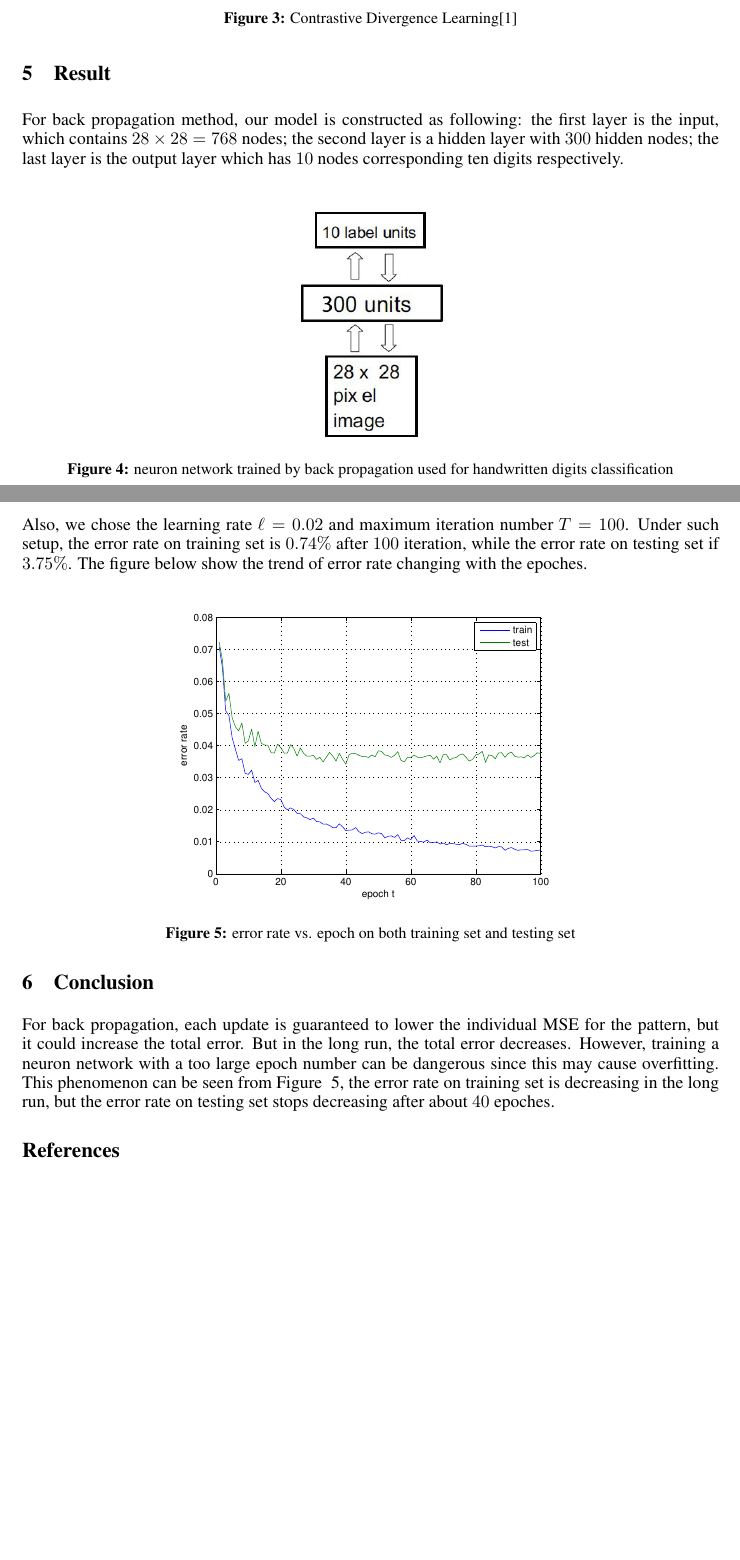
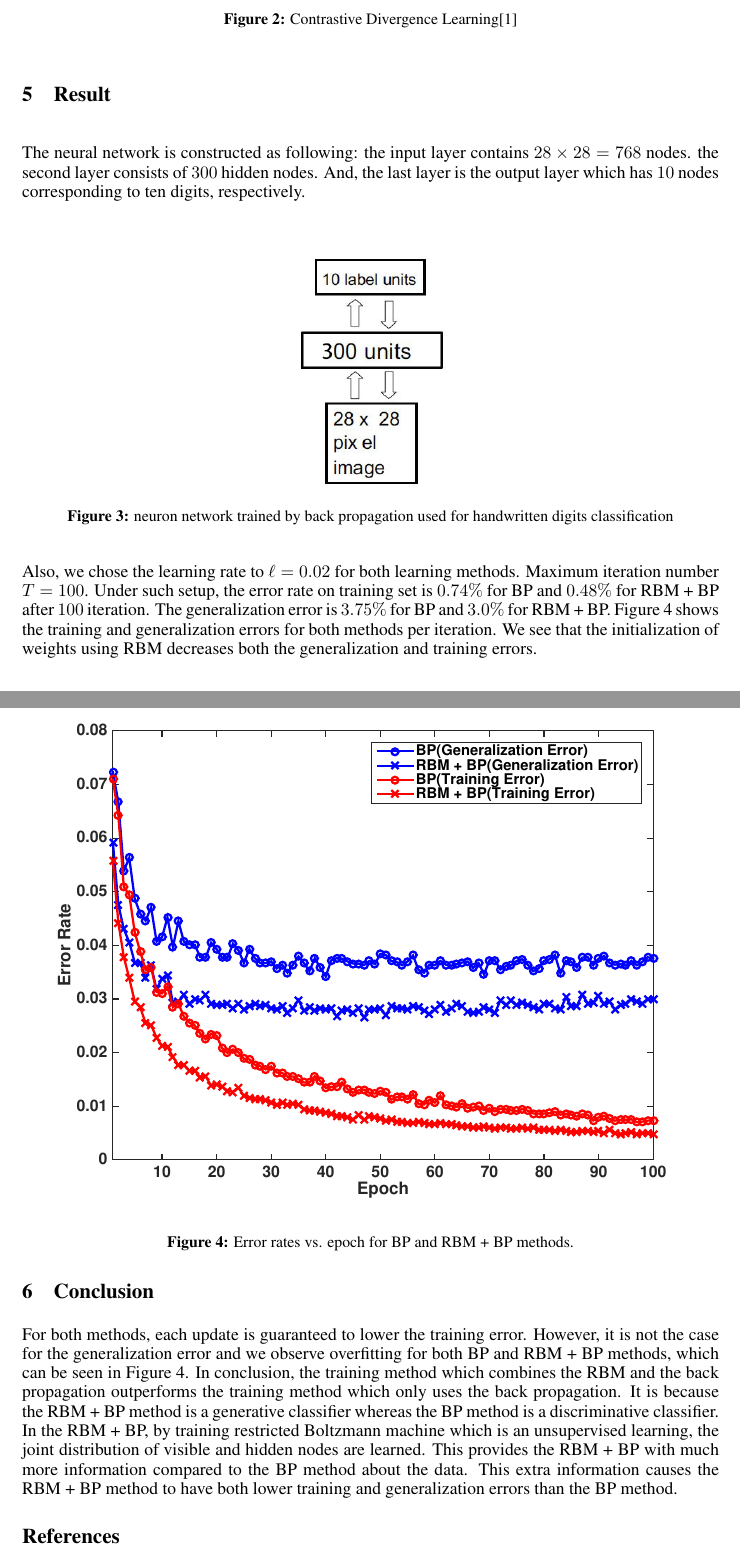
Before and after one commit to rezasanatkar/deepNetwork, a LaTeX paper (report/final_project.tex): two parts of pages 4 and 5 of 5, joined at a grey line, cut so that both start at the same text, the shorter picture padded with empty space. Compiled offline with pdfLaTeX.

Commit message:
Final version

```diff
--- a/report/final_project.tex
+++ b/report/final_project.tex
@@ -138,28 +138,25 @@ How to learn a RBM in a reasonable time : Contrastive Divergence Learning Proced
 \end{center}
 
 \section{Result}
-For back propagation method, our model is constructed as following: the first layer is the input, which contains $28 \times 28 = 768$ nodes; the second layer is a hidden layer with $300$ hidden nodes; the last layer is the output layer which has $10$ nodes corresponding ten digits respectively.
+The neural network is constructed as following: the input layer contains $28 \times 28 = 768$ nodes. the second layer consists of $300$ hidden nodes. And, the last layer is the output layer which has $10$ nodes corresponding to ten digits, respectively.
 
 \begin{center}
 \includegraphics[width=0.3\linewidth]{NN_BP.jpg}
 \captionof{figure}{neuron network trained by back propagation used for handwritten digits classification}
 \end{center}
 
-Also, we chose the learning rate $ \ell = 0.02 $ and maximum iteration number $ T = 100 $.
-Under such setup, the error rate on training set is $0.74\%$ after $100$ iteration, while the error rate on testing set if $3.75\%$.
-The figure below show the trend of error rate changing with the epoches.
+Also, we chose the learning rate to $ \ell = 0.02 $ for both learning methods. Maximum iteration number $ T = 100 $.
+Under such setup, the error rate on training set is $0.74\%$ for BP and $0.48\%$ for RBM + BP after $100$ iteration.  The generalization error is  $3.75\%$ for BP and $3.0\%$ for RBM + BP.
+Figure \ref{fig:bp_result} shows the training and generalization errors for both methods per iteration. We see that the initialization of weights using RBM decreases both the generalization and training errors.
 
 \begin{center}
-\includegraphics[width=0.6\linewidth]{bp_simul.eps}
-\captionof{figure}{error rate vs. epoch on both training set and testing set}
+\includegraphics[width=1\linewidth]{bp_simul.eps}
+\captionof{figure}{Error rates vs. epoch for BP and RBM + BP methods.}
 \label{fig:bp_result}
 \end{center}
 
 \section{Conclusion}
-For back propagation, each update is guaranteed to lower the individual MSE for the pattern, but it could increase the total error.
-But in the long run, the total error decreases.
-However, training a neuron network with a too large epoch number can be dangerous since this may cause overfitting.
-This phenomenon can be seen from Figure ~\ref{fig:bp_result}, the error rate on training set is decreasing in the long run, but the error rate on testing set stops decreasing after about $40$ epoches.
+For both methods, each update is guaranteed to lower the training error. However, it is not the case for the generalization error and we observe overfitting for both BP and RBM + BP methods, which can be seen in  Figure \ref{fig:bp_result}. In conclusion, the training method which combines the RBM and the back propagation outperforms the training method which only uses the back propagation. It is because the RBM + BP method is a generative classifier whereas the BP method is a discriminative classifier. In the RBM + BP, by training restricted Boltzmann machine which is an unsupervised learning, the joint distribution of visible and hidden nodes are learned. This provides the RBM + BP with much more information compared to the BP method about the data. This extra information causes the RBM + BP method to have both lower training and generalization errors than the BP method.
 
 \nocite{*} % Insert publications even if they are not cited in the poster
 \small{ % Reduce the font size in this block
```
Also changed, not shown: report/bp_simul.eps, report/final_project.tex (26 more changed lines), 4 other files.
